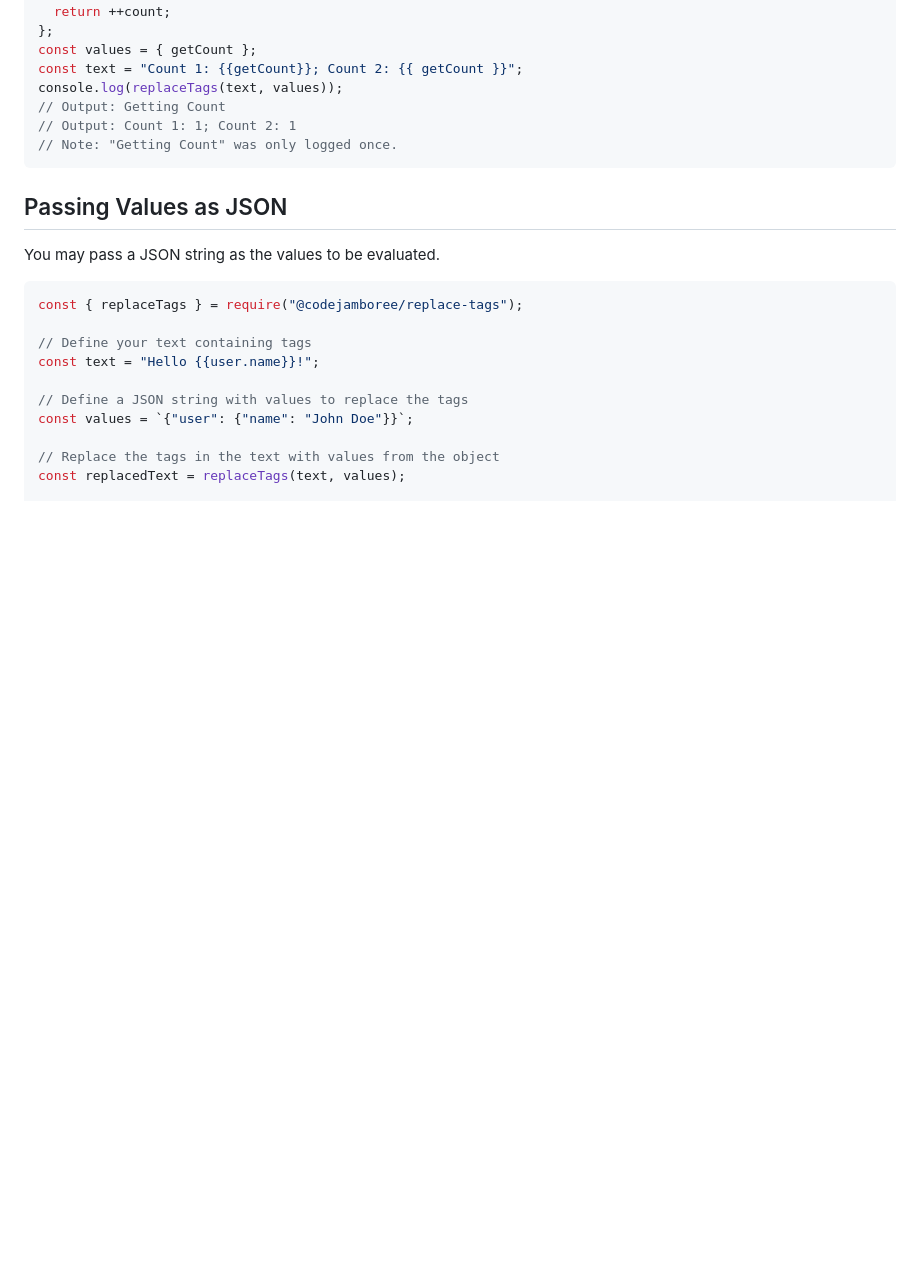
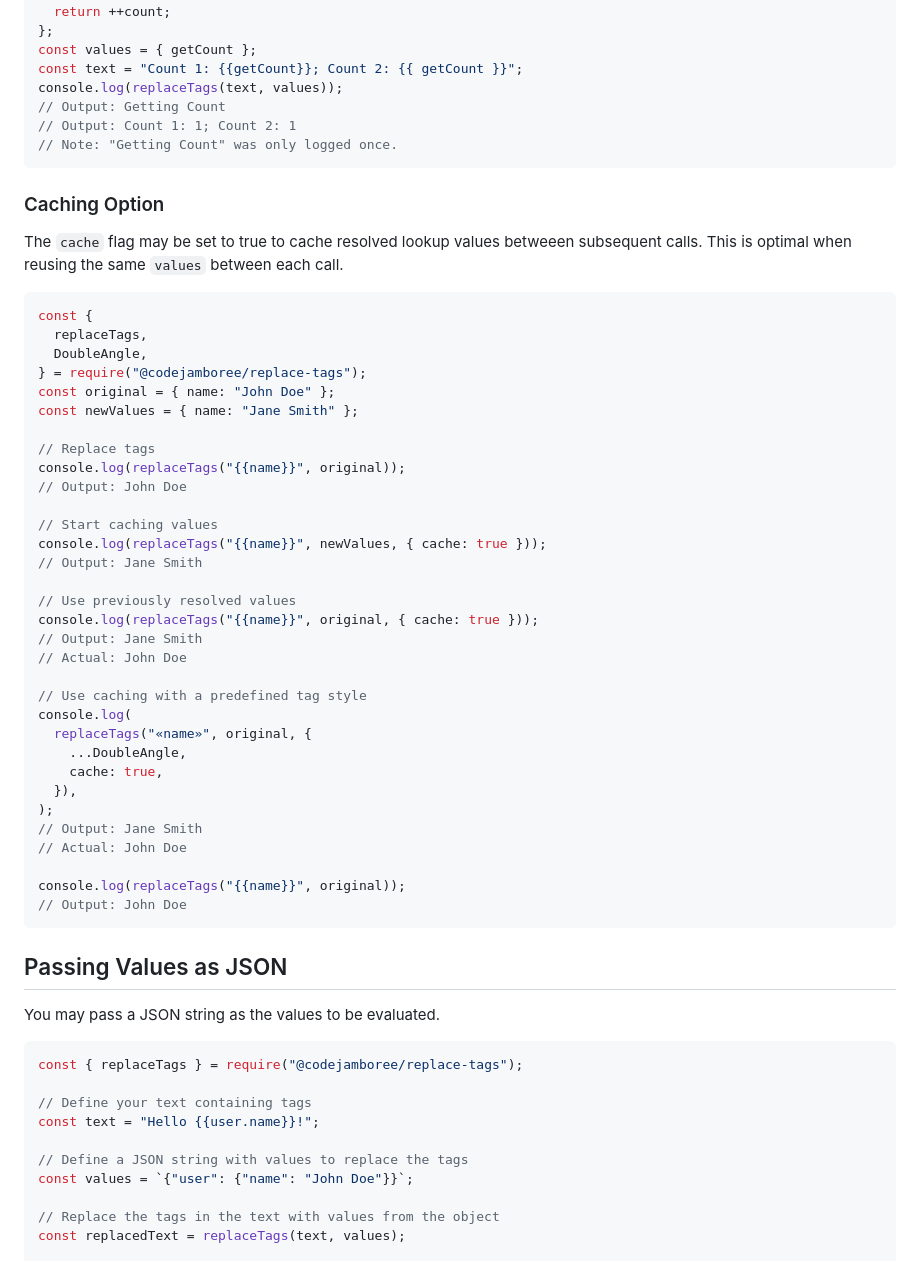
Before and after one commit to CodeJamboree/replace-tags, a Markdown page: README.md, the part around the change printed below. GitHub-like rendering; blank space fills up the shorter version.

Commit message:
:memo: caching examples

````diff
--- a/README.md
+++ b/README.md
@@ -285,6 +285,45 @@ console.log(replaceTags(text, values));
 // Note: "Getting Count" was only logged once.
 ```
 
+### Caching Option
+
+The `cache` flag may be set to true to cache resolved lookup values betweeen subsequent calls. This is optimal when reusing the same `values` between each call.
+
+```js
+const {
+  replaceTags,
+  DoubleAngle,
+} = require("@codejamboree/replace-tags");
+const original = { name: "John Doe" };
+const newValues = { name: "Jane Smith" };
+
+// Replace tags
+console.log(replaceTags("{{name}}", original));
+// Output: John Doe
+
+// Start caching values
+console.log(replaceTags("{{name}}", newValues, { cache: true }));
+// Output: Jane Smith
+
+// Use previously resolved values
+console.log(replaceTags("{{name}}", original, { cache: true }));
+// Output: Jane Smith
+// Actual: John Doe
+
+// Use caching with a predefined tag style
+console.log(
+  replaceTags("«name»", original, {
+    ...DoubleAngle,
+    cache: true,
+  }),
+);
+// Output: Jane Smith
+// Actual: John Doe
+
+console.log(replaceTags("{{name}}", original));
+// Output: John Doe
+```
+
 ## Passing Values as JSON
 
 You may pass a JSON string as the values to be evaluated.
````
Also changed, not shown: other parts of README.md (+31 -0 lines).
